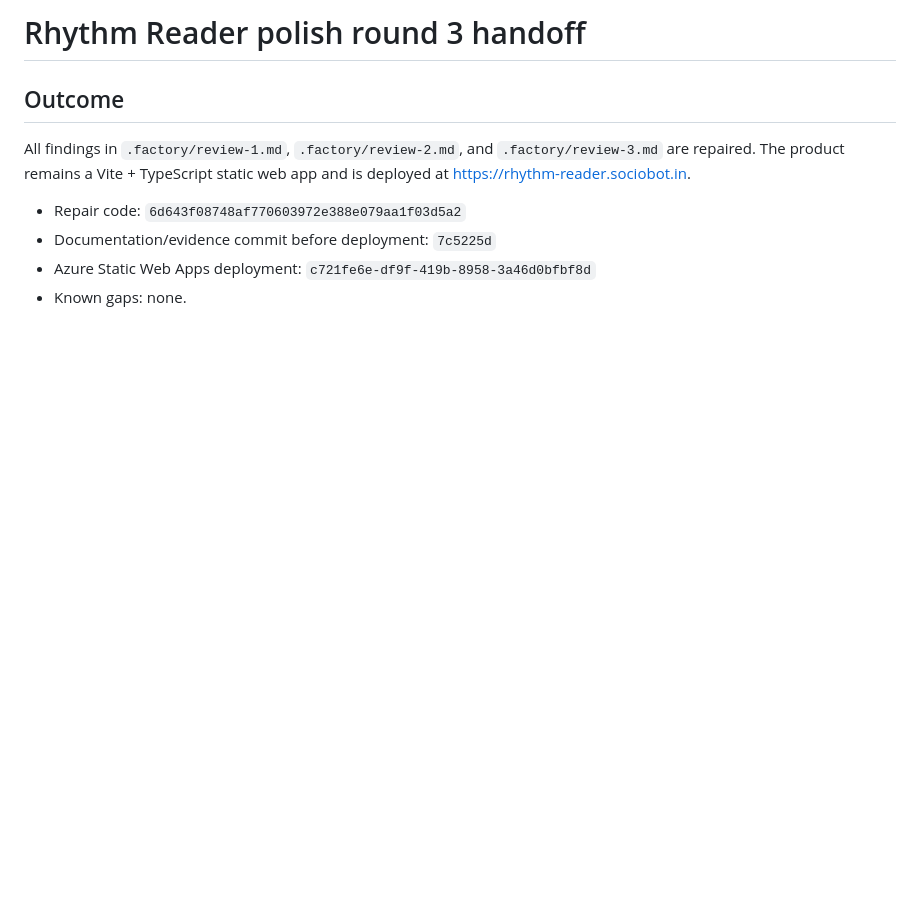
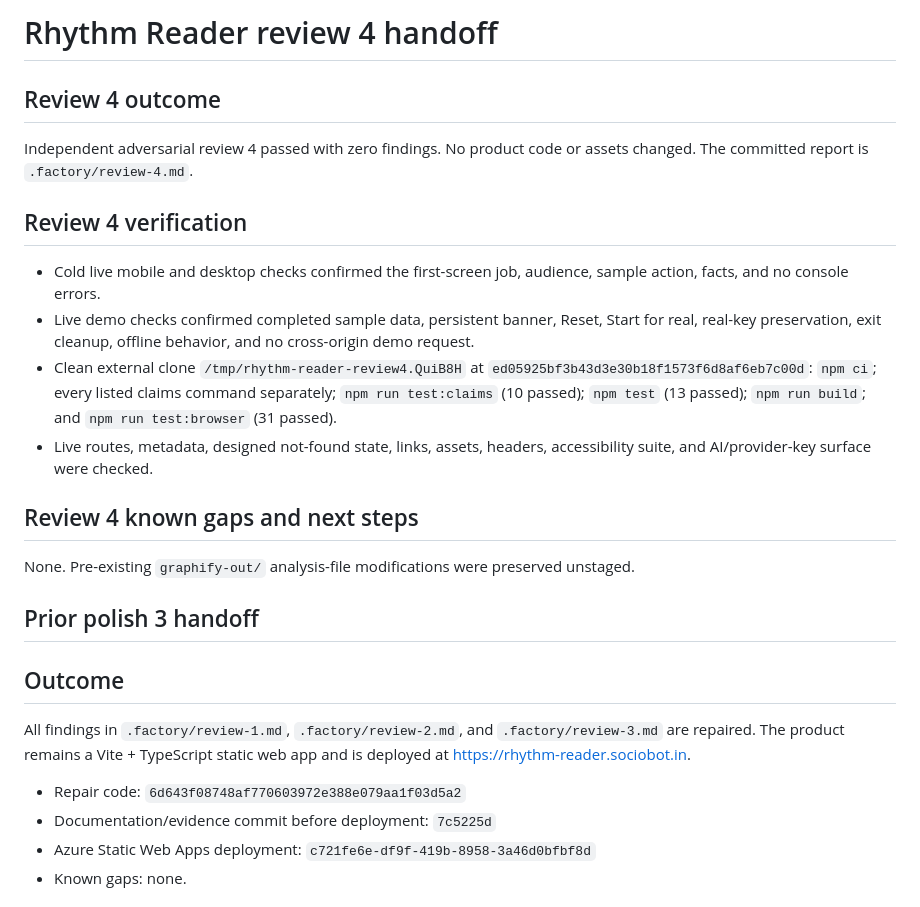
Before and after one commit to B-Divyesh/sf-rhythm-reader, a Markdown page: .factory/handoff.md, the part around the change. Rendered like a GitHub page; blank space fills up the shorter version.

Commit message:
docs: record rhythm reader review 4

```diff
--- a/.factory/handoff.md
+++ b/.factory/handoff.md
@@ -1,4 +1,21 @@
-# Rhythm Reader polish round 3 handoff
+# Rhythm Reader review 4 handoff
+
+## Review 4 outcome
+
+Independent adversarial review 4 passed with zero findings. No product code or assets changed. The committed report is `.factory/review-4.md`.
+
+## Review 4 verification
+
+- Cold live mobile and desktop checks confirmed the first-screen job, audience, sample action, facts, and no console errors.
+- Live demo checks confirmed completed sample data, persistent banner, Reset, Start for real, real-key preservation, exit cleanup, offline behavior, and no cross-origin demo request.
+- Clean external clone `/tmp/rhythm-reader-review4.QuiB8H` at `ed05925bf3b43d3e30b18f1573f6d8af6eb7c00d`: `npm ci`; every listed claims command separately; `npm run test:claims` (10 passed); `npm test` (13 passed); `npm run build`; and `npm run test:browser` (31 passed).
+- Live routes, metadata, designed not-found state, links, assets, headers, accessibility suite, and AI/provider-key surface were checked.
+
+## Review 4 known gaps and next steps
+
+None. Pre-existing `graphify-out/` analysis-file modifications were preserved unstaged.
+
+## Prior polish 3 handoff
 
 ## Outcome
 
```
Also changed, not shown: .factory/review-4.md (added, +174 -0 lines).
